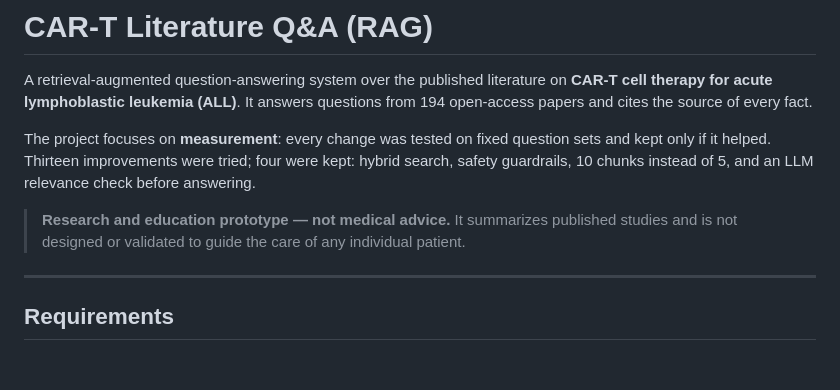
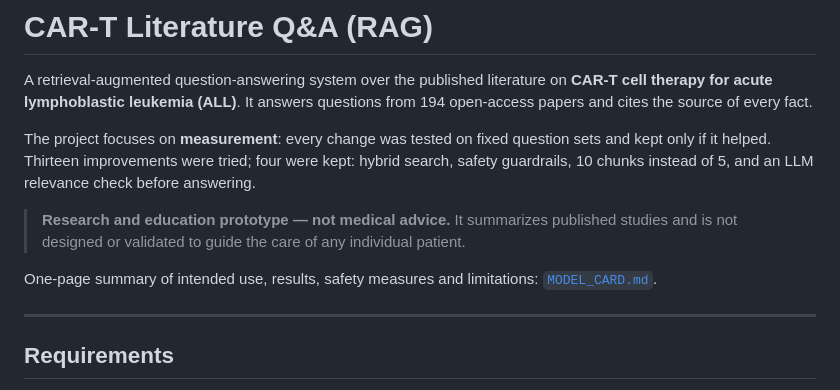
Before and after one commit to PK2910/CAR-T-CELL-RAG-PROJECT, a Markdown page: README.md, the part around the change. Drawn GitHub-style; blank space fills up the shorter version.

```diff
--- a/README.md
+++ b/README.md
@@ -10,6 +10,8 @@ LLM relevance check before answering.
 
 > **Research and education prototype — not medical advice.** It summarizes published studies and is not
 > designed or validated to guide the care of any individual patient.
+
+One-page summary of intended use, results, safety measures and limitations: [`MODEL_CARD.md`](MODEL_CARD.md).
 
 ---
 
```
Also changed, not shown: MODEL_CARD.md (added, +98 -0 lines).
